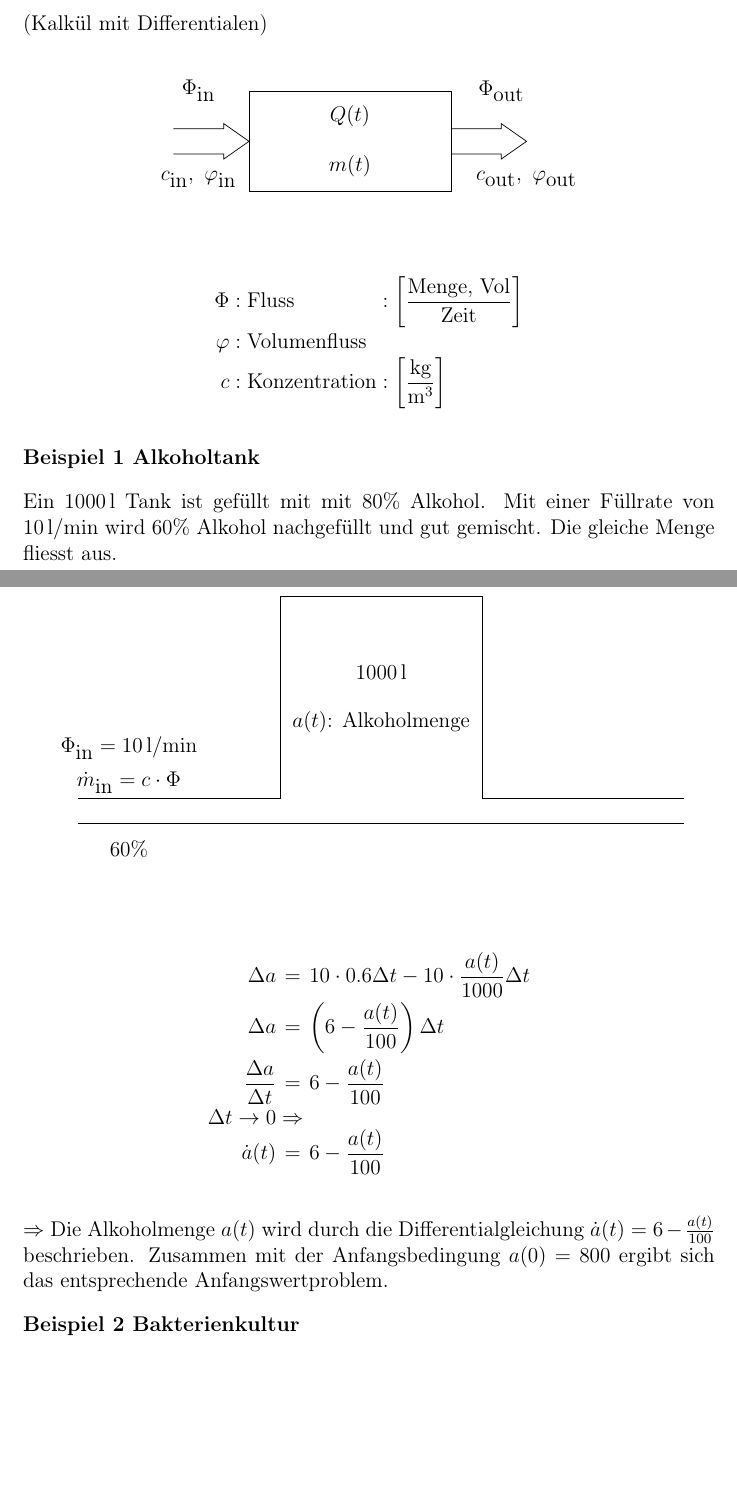
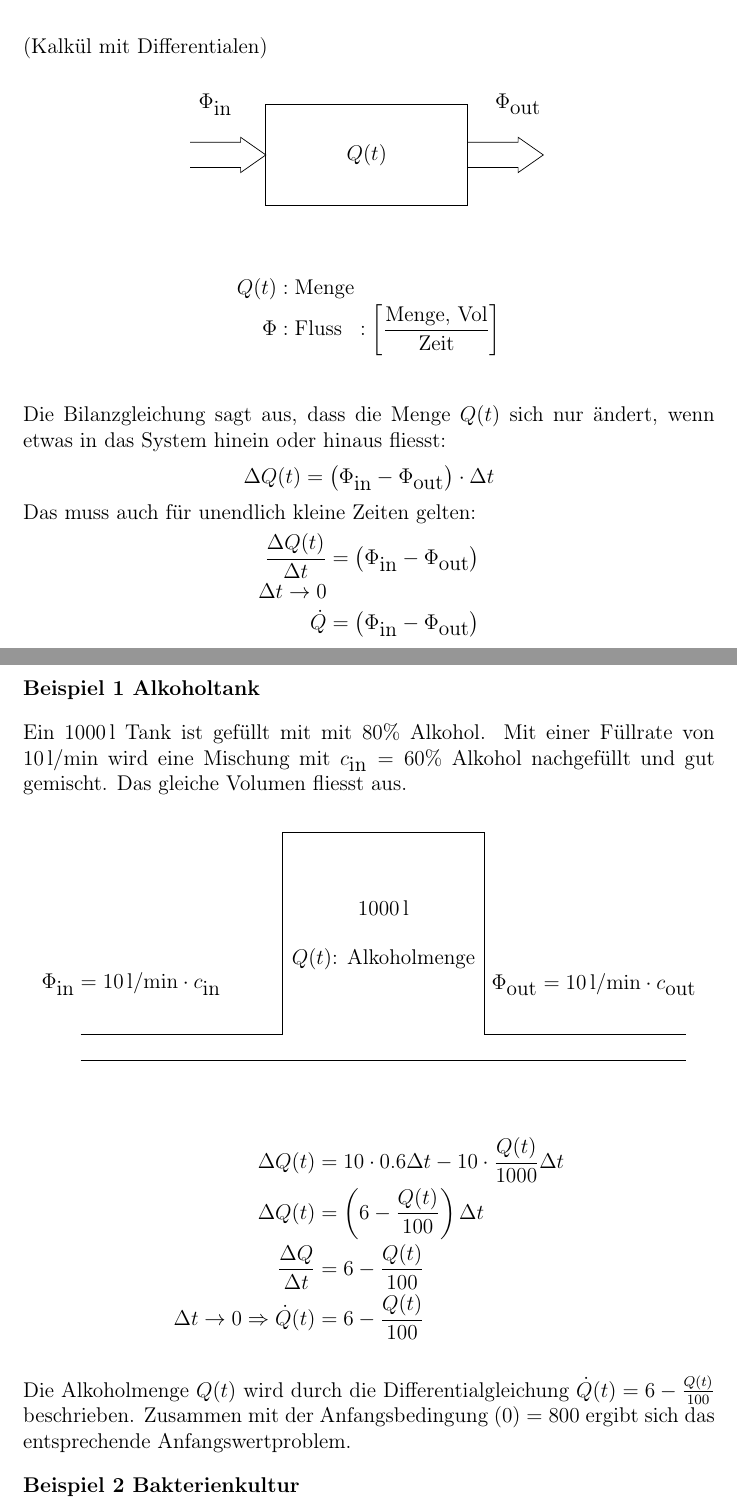
Before and after one commit to shaerdi/DWWSkript, a LaTeX document (DWW_Skript.tex, which reads Chapters/kapitel1_2.tex): two parts of pages 12 and 13 of 23 before the commit and two parts of pages 12 and 13 of 24 after it, joined at a grey line, cut so that both start at the same text, the shorter picture padded with empty space. Compiled offline with pdfLaTeX; a LaTeX package or settings file that is missing is left out.

Commit message:
Bilanzgleichungen corrected

```diff
--- a/Chapters/kapitel1_2.tex
+++ b/Chapters/kapitel1_2.tex
@@ -233,48 +233,66 @@ Für kleine $\varphi$ gilt $\sin\left( \varphi \right) \approx \varphi\Rightarro
     \draw (4,0.75) --++ (1,0) --++ (0,-0.1) --++ (0.5,0.35)
           --++(-0.5,0.35)--++(0,-0.1)--++(-1,0);
     \node at (-1,2) {$\Phi_{\mbox{in}}$};
-    \node at (-1,0.25) {$c_{\mbox{in}},~\varphi_{\mbox{in}}$};
+    %\node at (-1,0.25) {$c_{\mbox{in}},~\varphi_{\mbox{in}}$};
     \node at (5,2) {$\Phi_{\mbox{out}}$};
-    \node at (5.5,0.25) {$c_{\mbox{out}},~\varphi_{\mbox{out}}$};
-    \node at (2,1.5) {$Q(t)$};
-    \node at (2,0.5) {$m(t)$};
+    %\node at (5.5,0.25) {$c_{\mbox{out}},~\varphi_{\mbox{out}}$};
+    \node at (2,1) {$Q(t)$};
+    %\node at (2,0.5) {$m(t)$};
 \end{tikzpicture}\end{center}
 
 \begin{IEEEeqnarray*}{rClCl}
+    Q(t) &:& \mbox{Menge} && \\
     \Phi &:& \mbox{Fluss} &:& \left[ \frac{\mbox{Menge, Vol}}{\mbox{Zeit}}
     \right]\\
-    \varphi &:& \mbox{Volumenfluss} & & \\
-    c &:& \mbox{Konzentration} &:& \left[ \frac{\mbox{kg}}{\si{m^3}} \right]
+    %\varphi &:& \mbox{Volumenfluss} & & \\
+    %c &:& \mbox{Konzentration} &:& \left[ \frac{\mbox{kg}}{\si{m^3}} \right]
 \end{IEEEeqnarray*}
+
+Die Bilanzgleichung sagt aus, dass die Menge $Q(t)$ sich nur ändert, wenn
+etwas in das System hinein oder hinaus fliesst:
+\begin{equation*}
+    \Delta Q(t) = \left( \Phi_{\mbox{in}} -\Phi_{\mbox{out}} \right)
+    \cdot \Delta t
+\end{equation*}
+Das muss auch für unendlich kleine Zeiten gelten:
+\begin{eqnarr}
+    \frac{\Delta Q(t)}{\Delta t} &=&  \left( \Phi_{\mbox{in}}
+    -\Phi_{\mbox{out}} \right)\\
+    \Delta t \rightarrow 0 & & \\
+    \dot{Q}&=&  \left( \Phi_{\mbox{in}}
+    -\Phi_{\mbox{out}} \right)\\
+\end{eqnarr}
 
 \bsp{Beispiel 1 Alkoholtank}
 
 Ein \SI{1000}{l} Tank ist gefüllt mit mit 80\% Alkohol. Mit einer Füllrate
-von \SI{10}{l/min} wird 60\% Alkohol nachgefüllt und gut gemischt. Die
-gleiche Menge fliesst aus.
+von \SI{10}{l/min} wird eine Mischung mit $c_{\mbox{in}}=60\%$ Alkohol nachgefüllt und gut
+gemischt. Das gleiche Volumen fliesst aus.
 
 \begin{center}\begin{tikzpicture}[scale=2]
     \draw (0,0) -- ++(6,0);
     \draw (0,0.25) -- ++(2,0) -- ++(0,2) -- ++(2,0) -- ++(0,-2) --++(2,0);
-    \node at (0.5,0.75) {$\Phi_{\mbox{in}}=\SI{10}{l/min}$};
-    \node at (0.5,0.4) {$\dot{m}_{\mbox{in}}=c\cdot\Phi$};
-    \node at (0.5, -0.25) {60\%};
+    \node at (0.5,0.75) {$\Phi_{\mbox{in}}=\SI{10}{l/min}\cdot c_{
+    \mbox{in}}$};
+    %\node at (0.5,0.4) {$\dot{m}_{\mbox{in}}=c\cdot\Phi$};
+    %\node at (0.5, -0.25) {60\%};
     \node at (3, 1.5) {\SI{1000}{l}};
-    \node at (3, 1) {$a(t)$: Alkoholmenge};
+    \node at (3, 1) {$Q(t)$: Alkoholmenge};
+    \node[right] at (4,0.75) {$\Phi_{\mbox{out}}=\SI{10}{l/min}\cdot c_{
+    \mbox{out}}$};
 \end{tikzpicture}\end{center}
 
 
 \begin{eqnarr}
-    \Delta a &=& 10 \cdot 0.6 \Delta t - 10 \cdot \frac{a(t)}{1000}\Delta t \\
-    \Delta a &=& \left( 6-\frac{a(t)}{100} \right)\Delta t \\
-    \frac{\Delta a}{\Delta t} &=&  6 - \frac{a(t)}{100} \\
-    \Delta t \rightarrow 0 &\Rightarrow& \\
-    \dot{a}(t) &=&  6 -\frac{a(t)}{100}
+    \Delta Q(t) &=& 10 \cdot 0.6 \Delta t - 10 \cdot \frac{Q(t)}{1000}\Delta t \\
+    \Delta Q(t) &=& \left( 6-\frac{Q(t)}{100} \right)\Delta t \\
+    \frac{\Delta Q}{\Delta t} &=&  6 - \frac{Q(t)}{100} \\
+    \Delta t \rightarrow 0 \Rightarrow \dot{Q}(t) &=&  6 -\frac{Q(t)}{100}
 \end{eqnarr}
 
-$\Rightarrow$ Die Alkoholmenge $a(t)$ wird durch die Differentialgleichung
-$\dot{a}(t) =  6 -\frac{a(t)}{100}$ beschrieben. Zusammen mit der
-Anfangsbedingung $a(0) = 800$ ergibt sich das entsprechende Anfangswertproblem.
+Die Alkoholmenge $Q(t)$ wird durch die Differentialgleichung
+$\dot{Q}(t) =  6 -\frac{Q(t)}{100}$ beschrieben. Zusammen mit der
+Anfangsbedingung $(0) = 800$ ergibt sich das entsprechende Anfangswertproblem.
 
 \bsp{Beispiel 2 Bakterienkultur}
 
```
